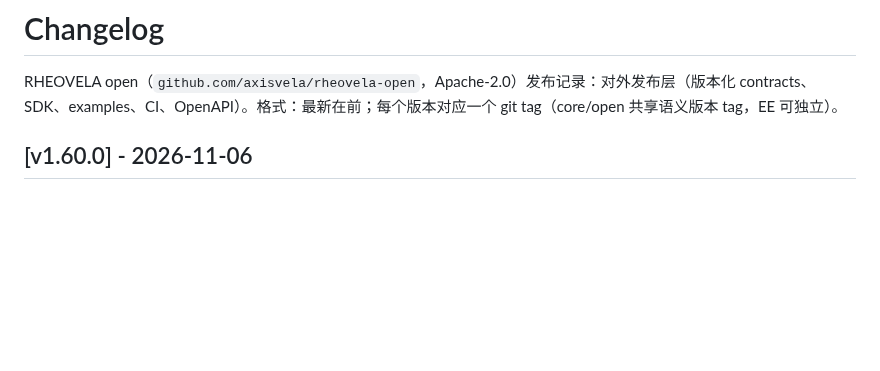
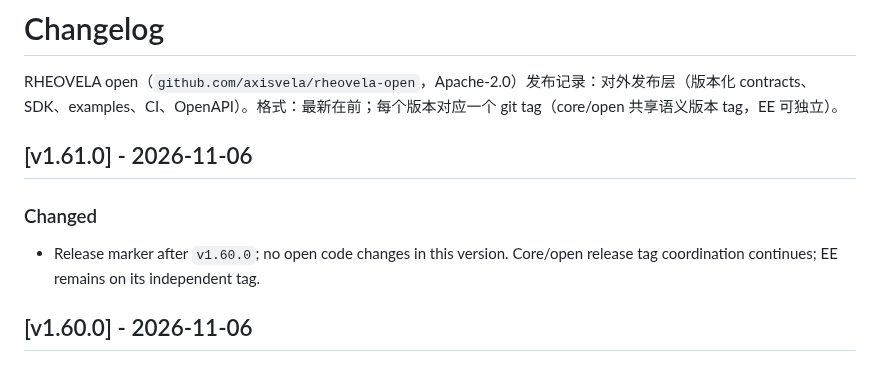
Before and after one commit to axisvela/rheovela-open, a Markdown page: CHANGELOG.md, the part around the change. Rendered like a GitHub page; blank space fills up the shorter version.

Commit message:
release: v1.61.0

```diff
--- a/CHANGELOG.md
+++ b/CHANGELOG.md
@@ -1,6 +1,13 @@
 # Changelog
 
 RHEOVELA open（`github.com/axisvela/rheovela-open`，Apache-2.0）发布记录：对外发布层（版本化 contracts、SDK、examples、CI、OpenAPI）。格式：最新在前；每个版本对应一个 git tag（core/open 共享语义版本 tag，EE 可独立）。
+
+## [v1.61.0] - 2026-11-06
+
+### Changed
+
+- Release marker after `v1.60.0`; no open code changes in this version. Core/open
+  release tag coordination continues; EE remains on its independent tag.
 
 ## [v1.60.0] - 2026-11-06
 
```
Also changed, not shown: docs/ROADMAP.md (+3 -3 lines), docs/STATUS.md (+3 -3 lines).
